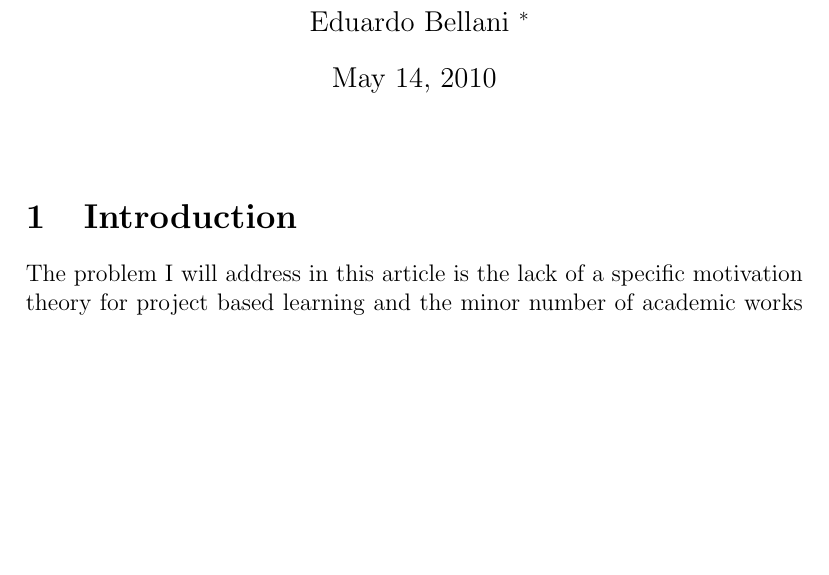
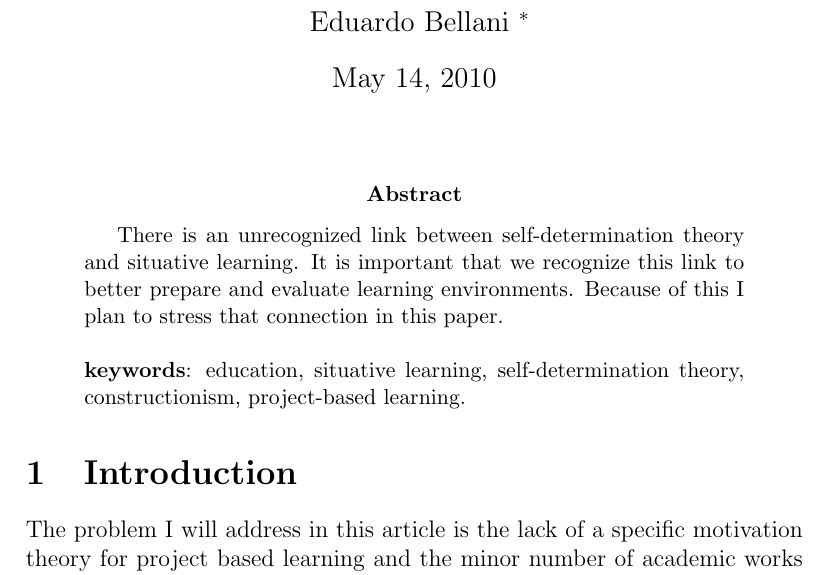
Before and after one commit to ebellani/SDT-PBL, a LaTeX paper (SL-SDT.tex, which reads abstract.tex): part of page 1 of 6, cut so that both start at the same text, the shorter picture padded with empty space. The pictures show the PDF file SL-SDT.pdf that the author committed with the source.

Commit message:
first draft

```diff
--- /dev/null
+++ b/abstract.tex
@@ -0,0 +1,23 @@
+%
+%
+%Four sentences [Kent Beck]
+%
+%  State the problem
+%
+%  Say why it’s an interesting problem
+%
+%  Say what your solution achieves
+%
+%  Say what follows from your solution
+\begin{abstract}
+
+    There is an unrecognized link between self-determination theory and
+    situative learning. It is important that we recognize this link to better
+    prepare and evaluate learning environments. Because of this I plan to stress that
+    connection in this paper.
+    \\
+    \\
+    \textbf{keywords}: education, situative learning, self-determination theory,
+    constructionism, project-based learning.
+
+\end{abstract}
```
Also changed, not shown: SL-SDT.tex (+1 -1 lines), SL-SDT.pdf.
